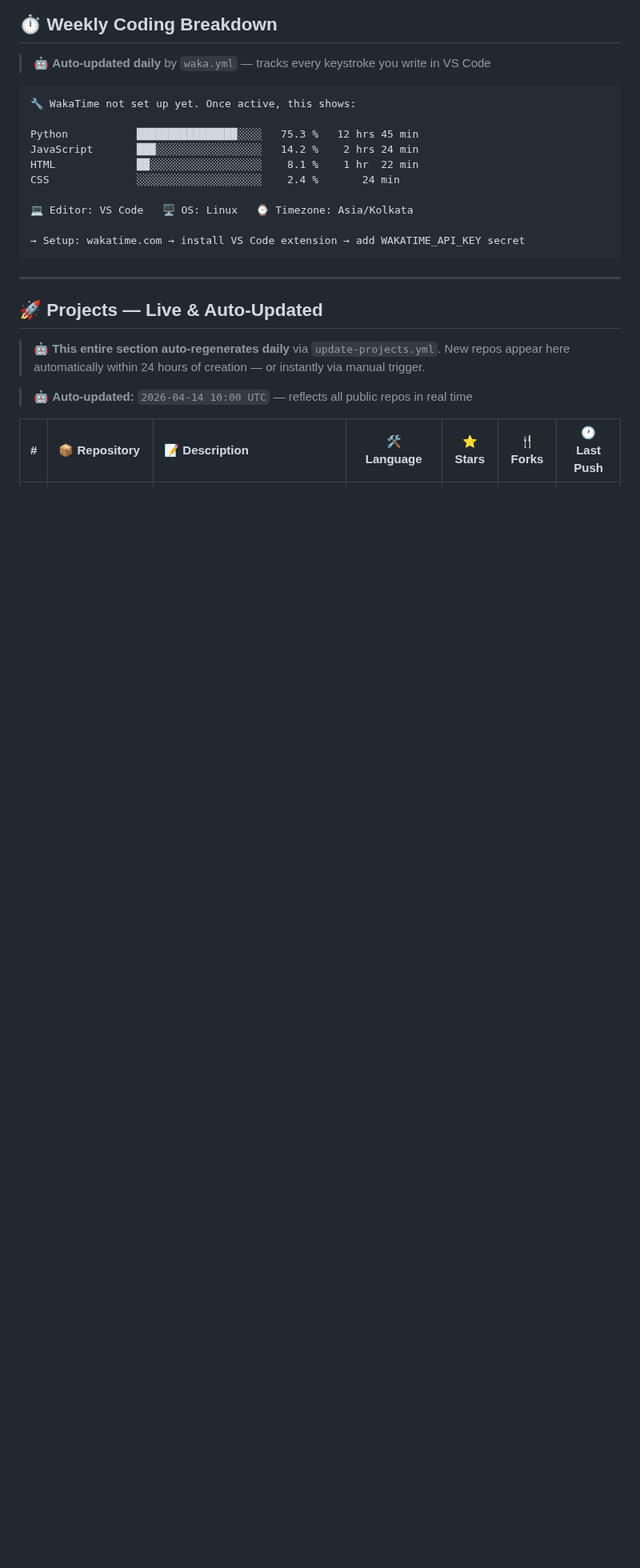
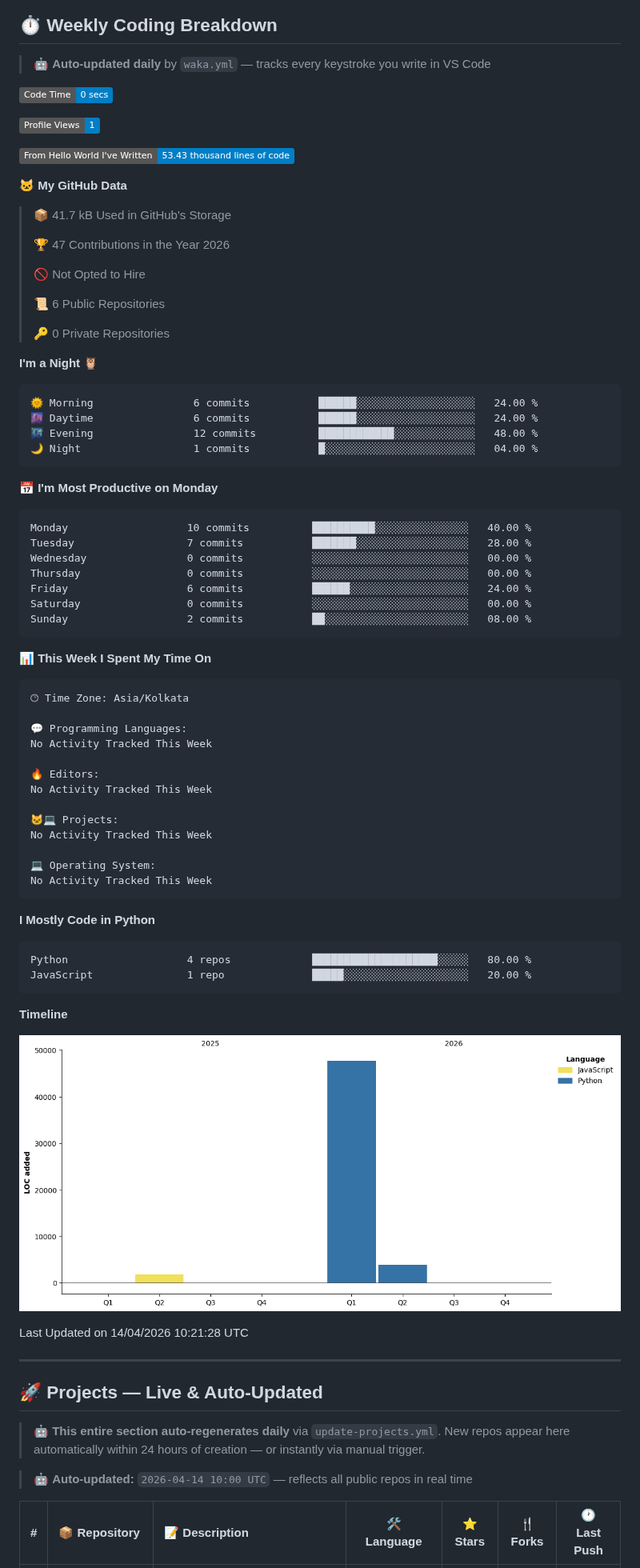
Before and after one commit to Yashdahiya19/Yashdahiya19, a Markdown page: README.md, the part around the change. Shown at 80% size. Drawn GitHub-style; pictures changed too: assets/bar_graph.png (added); badges without logos; blank space fills up the shorter version.

Commit message:
⏱️ Auto-update WakaTime stats [skip ci]

````diff
--- a/README.md
+++ b/README.md
@@ -241,18 +241,78 @@
 > 🤖 **Auto-updated daily** by `waka.yml` — tracks every keystroke you write in VS Code
 
 <!--START_SECTION:waka-->
+![Code Time](http://img.shields.io/badge/Code%20Time-0%20secs-blue?style=flat)
+
+![Profile Views](http://img.shields.io/badge/Profile%20Views-1-blue?style=flat)
+
+![Lines of code](https://img.shields.io/badge/From%20Hello%20World%20I%27ve%20Written-53.43%20thousand%20lines%20of%20code-blue?style=flat)
+
+**🐱 My GitHub Data**
+
+> 📦 41.7 kB Used in GitHub's Storage
+ >
+> 🏆 47 Contributions in the Year 2026
+ >
+> 🚫 Not Opted to Hire
+ >
+> 📜 6 Public Repositories
+ >
+> 🔑 0 Private Repositories
+ >
+**I'm a Night 🦉**
+
 ```text
-🔧 WakaTime not set up yet. Once active, this shows:
+🌞 Morning                6 commits           ██████░░░░░░░░░░░░░░░░░░░   24.00 %
+🌆 Daytime                6 commits           ██████░░░░░░░░░░░░░░░░░░░   24.00 %
+🌃 Evening                12 commits          ████████████░░░░░░░░░░░░░   48.00 %
+🌙 Night                  1 commits           █░░░░░░░░░░░░░░░░░░░░░░░░   04.00 %
+```
+📅 **I'm Most Productive on Monday**
 
-Python           ████████████████░░░░   75.3 %   12 hrs 45 min
-JavaScript       ███░░░░░░░░░░░░░░░░░   14.2 %    2 hrs 24 min
-HTML             ██░░░░░░░░░░░░░░░░░░    8.1 %    1 hr  22 min
-CSS              ░░░░░░░░░░░░░░░░░░░░    2.4 %       24 min
+```text
+Monday                   10 commits          ██████████░░░░░░░░░░░░░░░   40.00 %
+Tuesday                  7 commits           ███████░░░░░░░░░░░░░░░░░░   28.00 %
+Wednesday                0 commits           ░░░░░░░░░░░░░░░░░░░░░░░░░   00.00 %
+Thursday                 0 commits           ░░░░░░░░░░░░░░░░░░░░░░░░░   00.00 %
+Friday                   6 commits           ██████░░░░░░░░░░░░░░░░░░░   24.00 %
+Saturday                 0 commits           ░░░░░░░░░░░░░░░░░░░░░░░░░   00.00 %
+Sunday                   2 commits           ██░░░░░░░░░░░░░░░░░░░░░░░   08.00 %
+```
 
-💻 Editor: VS Code   🖥️ OS: Linux   ⌚ Timezone: Asia/Kolkata
 
-→ Setup: wakatime.com → install VS Code extension → add WAKATIME_API_KEY secret
+📊 **This Week I Spent My Time On**
+
+```text
+🕑︎ Time Zone: Asia/Kolkata
+
+💬 Programming Languages:
+No Activity Tracked This Week
+
+🔥 Editors:
+No Activity Tracked This Week
+
+🐱‍💻 Projects:
+No Activity Tracked This Week
+
+💻 Operating System:
+No Activity Tracked This Week
 ```
+
+**I Mostly Code in Python**
+
+```text
+Python                   4 repos             ████████████████████░░░░░   80.00 %
+JavaScript               1 repo              █████░░░░░░░░░░░░░░░░░░░░   20.00 %
+```
+
+
+
+**Timeline**
+
+![Lines of Code chart](https://raw.githubusercontent.com/Yashdahiya19/Yashdahiya19/main/assets/bar_graph.png)
+
+
+ Last Updated on 14/04/2026 10:21:28 UTC
 <!--END_SECTION:waka-->
 
 ---
````
